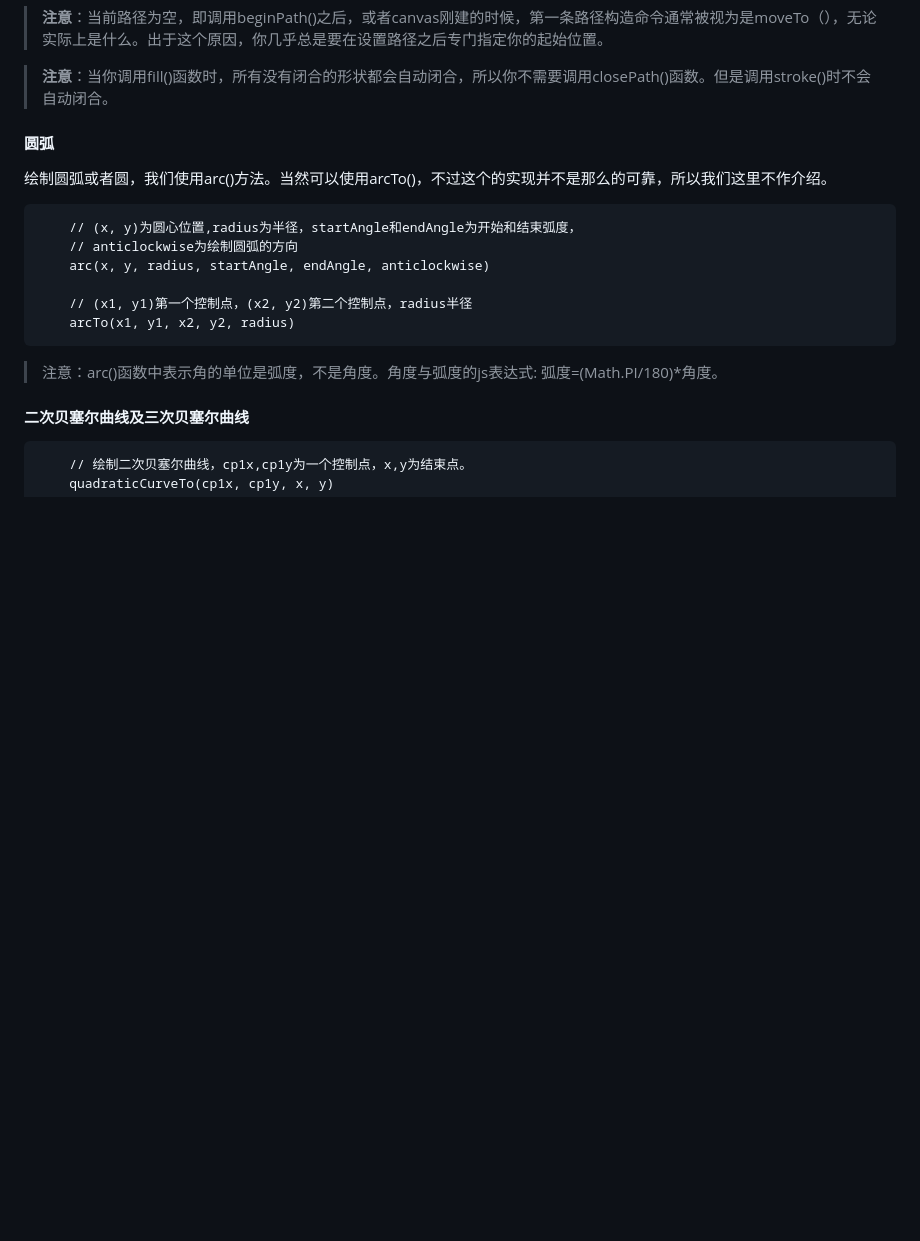
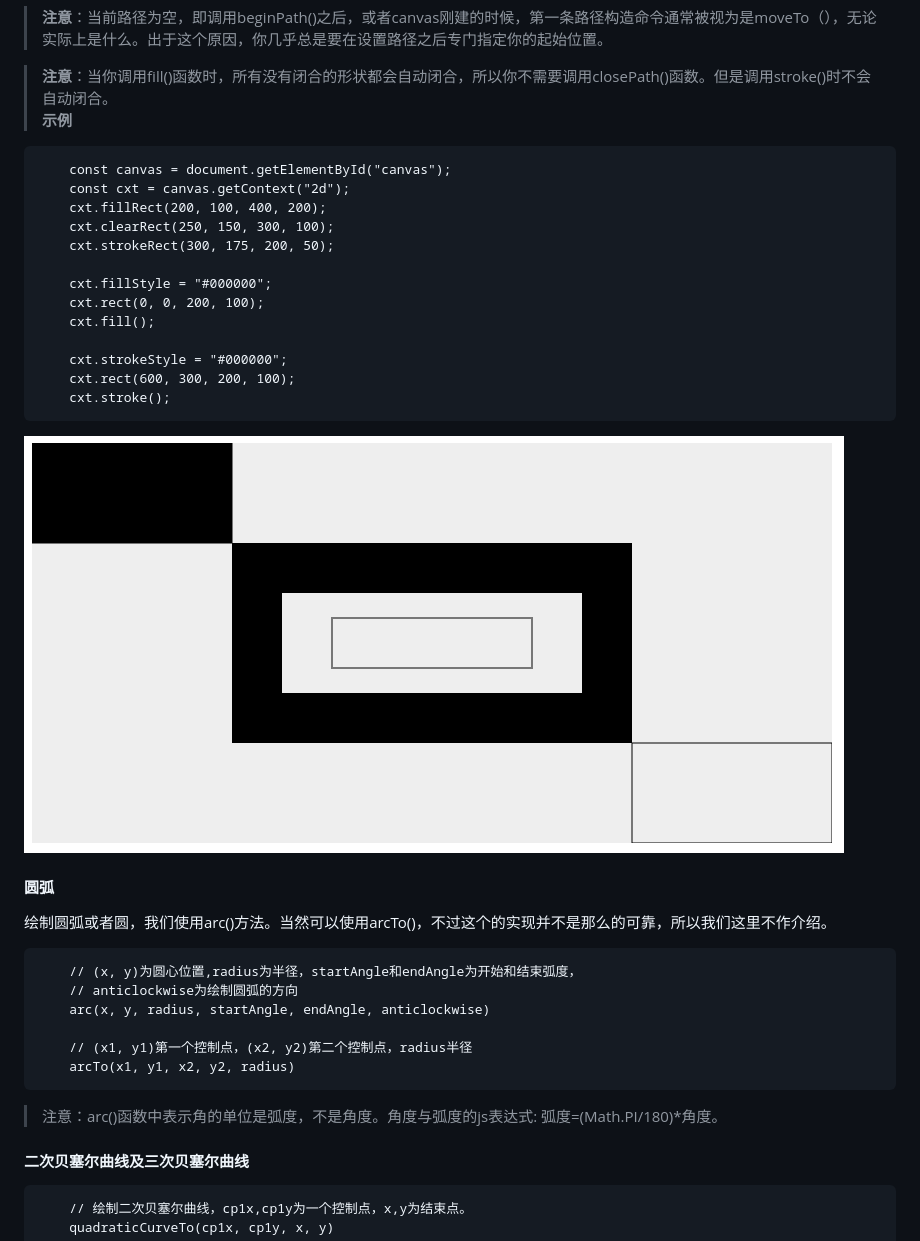
Before and after one commit to zyuquan/Learning-Canvas, a Markdown page: README.md, the part around the change printed below. Drawn GitHub-style; pictures changed too: images/1.jpg (added); blank space fills up the shorter version.

````diff
--- a/README.md
+++ b/README.md
@@ -80,6 +80,24 @@ canvas起初是空白的。为了展示，首先脚本需要找到渲染上下
 > __注意__：当前路径为空，即调用beginPath()之后，或者canvas刚建的时候，第一条路径构造命令通常被视为是moveTo（），无论实际上是什么。出于这个原因，你几乎总是要在设置路径之后专门指定你的起始位置。
 
 > __注意__：当你调用fill()函数时，所有没有闭合的形状都会自动闭合，所以你不需要调用closePath()函数。但是调用stroke()时不会自动闭合。
+__示例__
+```
+    const canvas = document.getElementById("canvas");
+    const cxt = canvas.getContext("2d");
+    cxt.fillRect(200, 100, 400, 200);
+    cxt.clearRect(250, 150, 300, 100);
+    cxt.strokeRect(300, 175, 200, 50);
+
+    cxt.fillStyle = "#000000";
+    cxt.rect(0, 0, 200, 100);
+    cxt.fill();
+
+    cxt.strokeStyle = "#000000";
+    cxt.rect(600, 300, 200, 100);
+    cxt.stroke();
+```
+![](images/1.jpg)
+
 #### 圆弧
 绘制圆弧或者圆，我们使用arc()方法。当然可以使用arcTo()，不过这个的实现并不是那么的可靠，所以我们这里不作介绍。
 ```
````
Also changed, not shown: other parts of README.md (+1 -1 lines), 2 other files.
